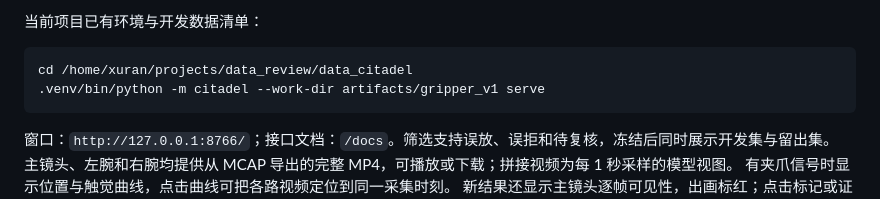
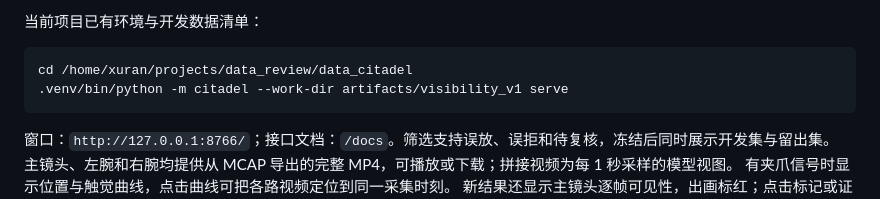
Before and after one commit to hmliunian/data-citadel, a Markdown page: README.md, the part around the change. Drawn GitHub-style.

````diff
--- a/README.md
+++ b/README.md
@@ -18,7 +18,7 @@ UMI-T 独立原子任务测试窗口与 FastAPI。当前配置为抓取；代码
 
 ```bash
 cd /home/xuran/projects/data_review/data_citadel
-.venv/bin/python -m citadel --work-dir artifacts/gripper_v1 serve
+.venv/bin/python -m citadel --work-dir artifacts/visibility_v1 serve
 ```
 
 窗口：`http://127.0.0.1:8766/`；接口文档：`/docs`。筛选支持误放、误拒和待复核，冻结后同时展示开发集与留出集。
````
Also changed, not shown: VALIDATION.md (+37 -3 lines).
